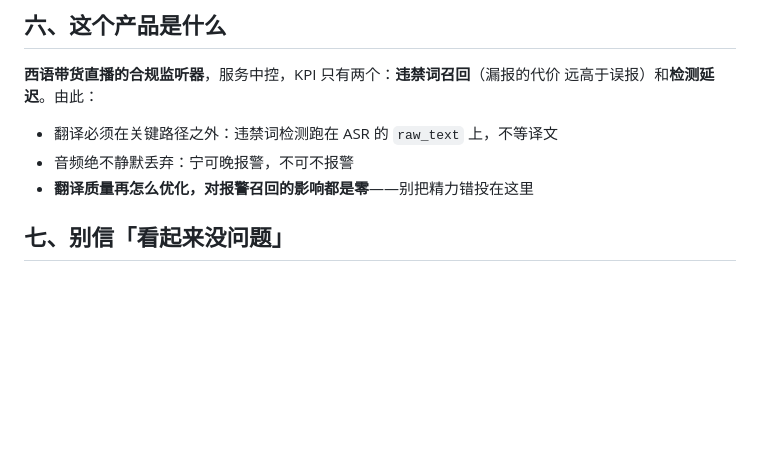
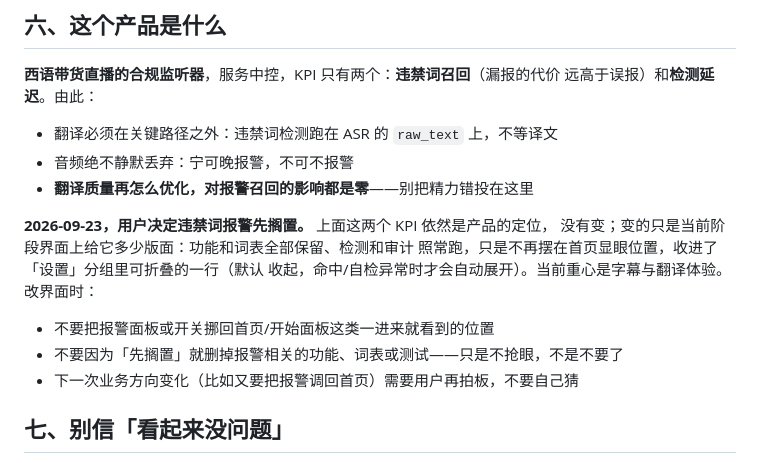
Before and after one commit to EM917/tiktok-live-translator, a Markdown page: CLAUDE.md, the part around the change. Drawn GitHub-style; blank space fills up the shorter version.

Commit message:
Record that banned-term alerts are deprioritized, not removed
The apple-style-home rework moved the banned-term alert panel from the
home screen into a collapsible settings row (see the settings-rows.js
and README commits earlier in this branch). That was a real product
decision the user made on 2026-09-23 — alerts stay functional, the
wordlist stays intact, but the UI no longer surfaces them prominently
while the current focus is subtitle/translation quality — and until now
it only existed in a session's own memory. Per this file's own rule #1
("同一时间可能有多个会话在改"), the next agent session to read section 6
would see only the unchanged recall/latency KPIs and could reasonably
"fix" the UI by moving alerts back to the home screen, undoing this
decision without knowing it was one.

Appends a paragraph to section 6 rather than editing the existing KPI
text, which stays accurate — the product's compliance-monitoring
positioning hasn't changed, only how much UI space one feature gets
right now.

Per section 1, checked who last touched this file before editing:
`git log --oneline -3 origin/main -- CLAUDE.md` showed 5b63288 and
665cab1 (the room-diagnosis rule), unrelated to this section.

Co-Authored-By: Claude Sonnet 5 <noreply@anthropic.com>

```diff
--- a/CLAUDE.md
+++ b/CLAUDE.md
@@ -77,6 +77,15 @@ python3 tools/replay_alerts.py
 - 音频绝不静默丢弃：宁可晚报警，不可不报警
 - **翻译质量再怎么优化，对报警召回的影响都是零**——别把精力错投在这里
 
+**2026-09-23，用户决定违禁词报警先搁置。** 上面这两个 KPI 依然是产品的定位，
+没有变；变的只是当前阶段界面上给它多少版面：功能和词表全部保留、检测和审计
+照常跑，只是不再摆在首页显眼位置，收进了「设置」分组里可折叠的一行（默认
+收起，命中/自检异常时才会自动展开）。当前重心是字幕与翻译体验。改界面时：
+
+- 不要把报警面板或开关挪回首页/开始面板这类一进来就看到的位置
+- 不要因为「先搁置」就删掉报警相关的功能、词表或测试——只是不抢眼，不是不要了
+- 下一次业务方向变化（比如又要把报警调回首页）需要用户再拍板，不要自己猜
+
 ## 七、别信「看起来没问题」
 
 - 用 `grep -E "passed|failed"` 判断测试结果会在 "1 failed" 上误判成功。看退出码
```
